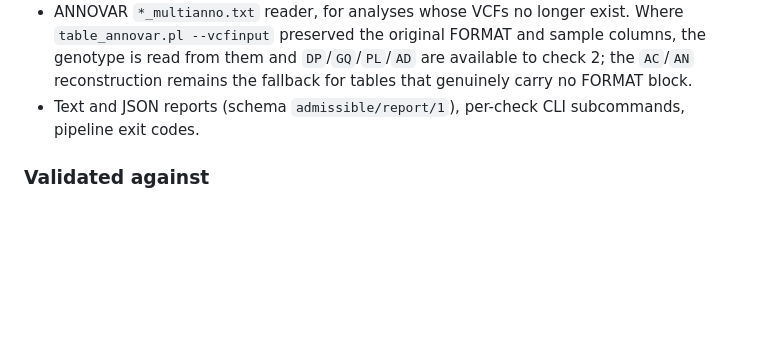
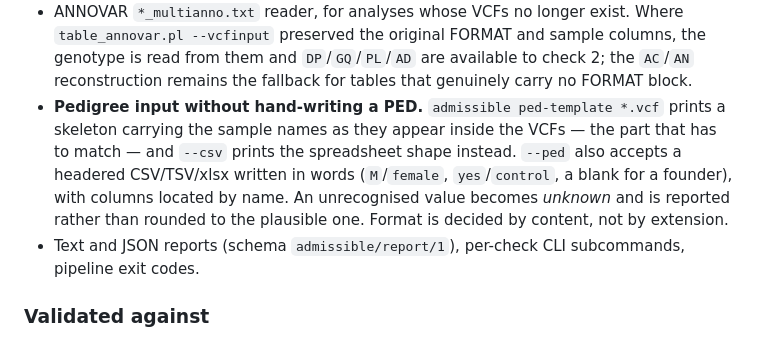
Before and after one commit to shahbazigenomics/admissible, a Markdown page: CHANGELOG.md, the part around the change. Rendered like a GitHub page; blank space fills up the shorter version.

```diff
--- a/CHANGELOG.md
+++ b/CHANGELOG.md
@@ -51,6 +51,13 @@ First release. All five checks implemented.
   columns, the genotype is read from them and `DP`/`GQ`/`PL`/`AD` are available
   to check 2; the `AC`/`AN` reconstruction remains the fallback for tables that
   genuinely carry no FORMAT block.
+- **Pedigree input without hand-writing a PED.** `admissible ped-template
+  *.vcf` prints a skeleton carrying the sample names as they appear inside the
+  VCFs — the part that has to match — and `--csv` prints the spreadsheet shape
+  instead. `--ped` also accepts a headered CSV/TSV/xlsx written in words
+  (`M`/`female`, `yes`/`control`, a blank for a founder), with columns located
+  by name. An unrecognised value becomes *unknown* and is reported rather than
+  rounded to the plausible one. Format is decided by content, not by extension.
 - Text and JSON reports (schema `admissible/report/1`), per-check CLI subcommands,
   pipeline exit codes.
 
```
Also changed, not shown: README.md (+42 -0 lines).
